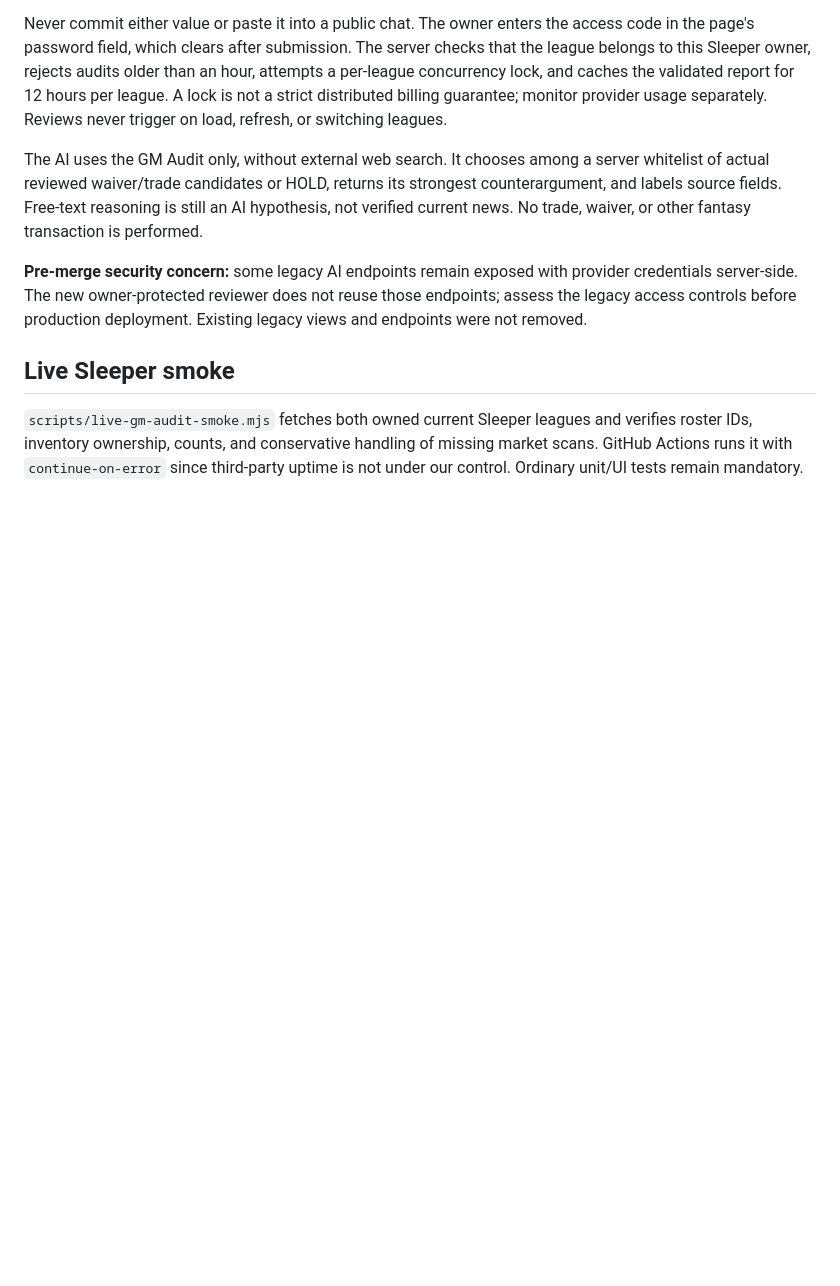
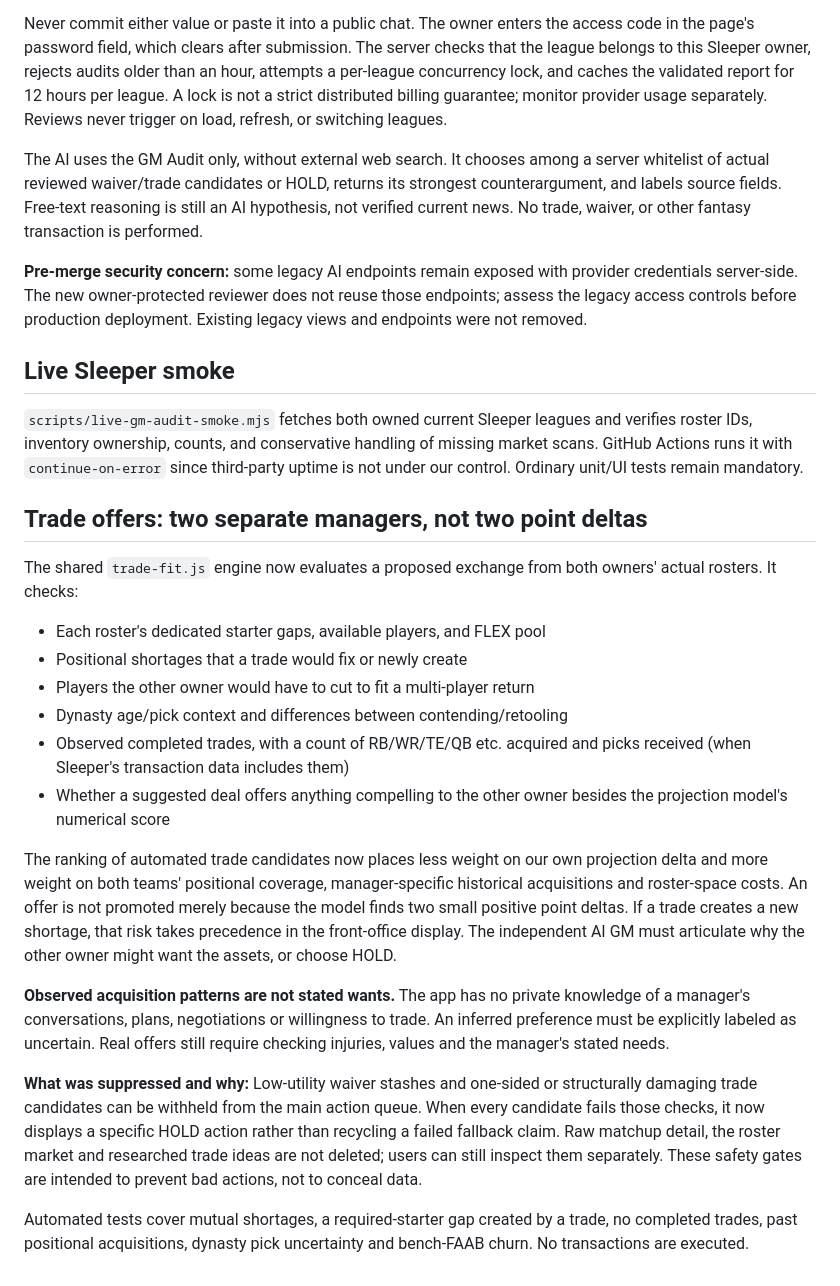
Before and after one commit to bmbailey96/War-Room, a Markdown page: README.md, the part around the change. Drawn GitHub-style; blank space fills up the shorter version.

Commit message:
Document evidence-based two-manager trade criteria and intentionally suppressed unsafe suggestions

```diff
--- a/README.md
+++ b/README.md
@@ -221,3 +221,44 @@ verifies roster IDs, inventory ownership, counts, and conservative handling of
 missing market scans. GitHub Actions runs it with `continue-on-error` since
 third-party uptime is not under our control. Ordinary unit/UI tests remain
 mandatory.
+
+
+## Trade offers: two separate managers, not two point deltas
+
+The shared `trade-fit.js` engine now evaluates a proposed exchange from both
+owners' actual rosters. It checks:
+
+- Each roster's dedicated starter gaps, available players, and FLEX pool
+- Positional shortages that a trade would fix or newly create
+- Players the other owner would have to cut to fit a multi-player return
+- Dynasty age/pick context and differences between contending/retooling
+- Observed completed trades, with a count of RB/WR/TE/QB etc. acquired and
+  picks received (when Sleeper's transaction data includes them)
+- Whether a suggested deal offers anything compelling to the other owner
+  besides the projection model's numerical score
+
+The ranking of automated trade candidates now places less weight on our own
+projection delta and more weight on both teams' positional coverage,
+manager-specific historical acquisitions and roster-space costs. An offer is
+not promoted merely because the model finds two small positive point deltas.
+If a trade creates a new shortage, that risk takes precedence in the
+front-office display. The independent AI GM must articulate why the other
+owner might want the assets, or choose HOLD.
+
+**Observed acquisition patterns are not stated wants.** The app has no
+private knowledge of a manager's conversations, plans, negotiations or
+willingness to trade. An inferred preference must be explicitly labeled
+as uncertain. Real offers still require checking injuries, values and the
+manager's stated needs.
+
+**What was suppressed and why:** Low-utility waiver stashes and one-sided
+or structurally damaging trade candidates can be withheld from the main
+action queue. When every candidate fails those checks, it now displays a
+specific HOLD action rather than recycling a failed fallback claim.
+Raw matchup detail, the roster market and researched trade ideas are not
+deleted; users can still inspect them separately. These safety gates are
+intended to prevent bad actions, not to conceal data.
+
+Automated tests cover mutual shortages, a required-starter gap created by a
+trade, no completed trades, past positional acquisitions, dynasty pick
+uncertainty and bench-FAAB churn. No transactions are executed.
```
